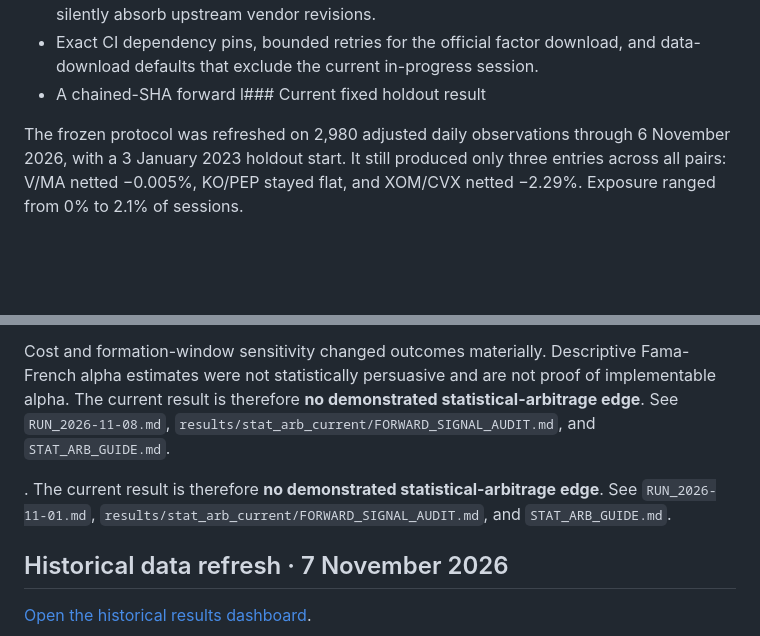
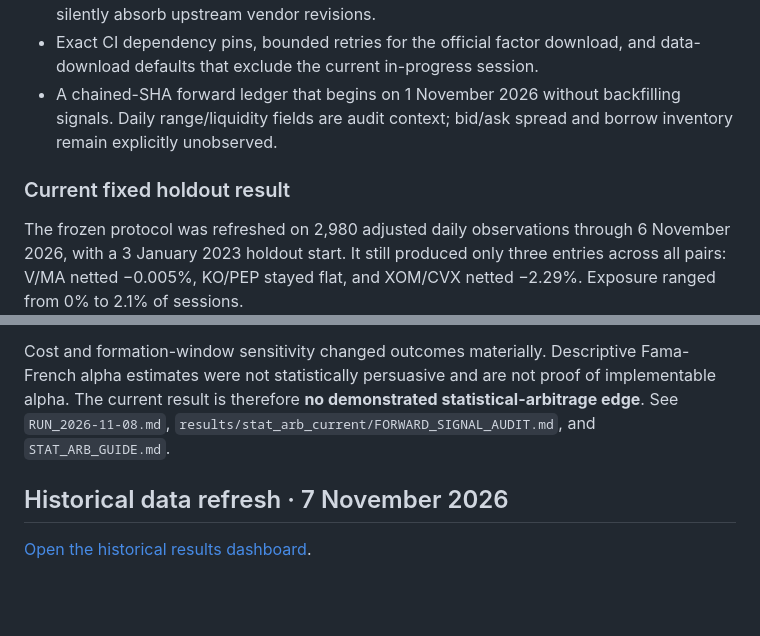
Before and after one commit to uafadelaja-creator/monte-carlo-investment-lab, a Markdown page: README.md, 2 parts joined by grey strips. Drawn GitHub-style; blank space fills up the shorter version.

Commit message:
Fix v0.8 README section assembly
Rebuild the current-release section from main, remove a duplicated legacy paragraph, and validate the release and run-link counts.

```diff
--- a/README.md
+++ b/README.md
@@ -54,7 +54,11 @@ monitoring and the prospective audit, and reports finite-path Monte Carlo uncert
   independent tests or silently absorb upstream vendor revisions.
 - Exact CI dependency pins, bounded retries for the official factor download,
   and data-download defaults that exclude the current in-progress session.
-- A chained-SHA forward l### Current fixed holdout result
+- A chained-SHA forward ledger that begins on 1 November 2026 without backfilling
+  signals. Daily range/liquidity fields are audit context; bid/ask spread and
+  borrow inventory remain explicitly unobserved.
+
+### Current fixed holdout result
 
 The frozen protocol was refreshed on 2,980 adjusted daily observations through
 6 November 2026, with a 3 January 2023 holdout start. It still produced only three
@@ -75,10 +79,6 @@ Cost and formation-window sensitivity changed outcomes materially. Descriptive
 Fama-French alpha estimates were not statistically persuasive and are not proof
 of implementable alpha. The current result is therefore **no demonstrated
 statistical-arbitrage edge**. See `RUN_2026-11-08.md`,
-`results/stat_arb_current/FORWARD_SIGNAL_AUDIT.md`, and `STAT_ARB_GUIDE.md`.
-
-. The current result is therefore **no demonstrated
-statistical-arbitrage edge**. See `RUN_2026-11-01.md`,
 `results/stat_arb_current/FORWARD_SIGNAL_AUDIT.md`, and `STAT_ARB_GUIDE.md`.
 
 ## Historical data refresh · 7 November 2026
```
